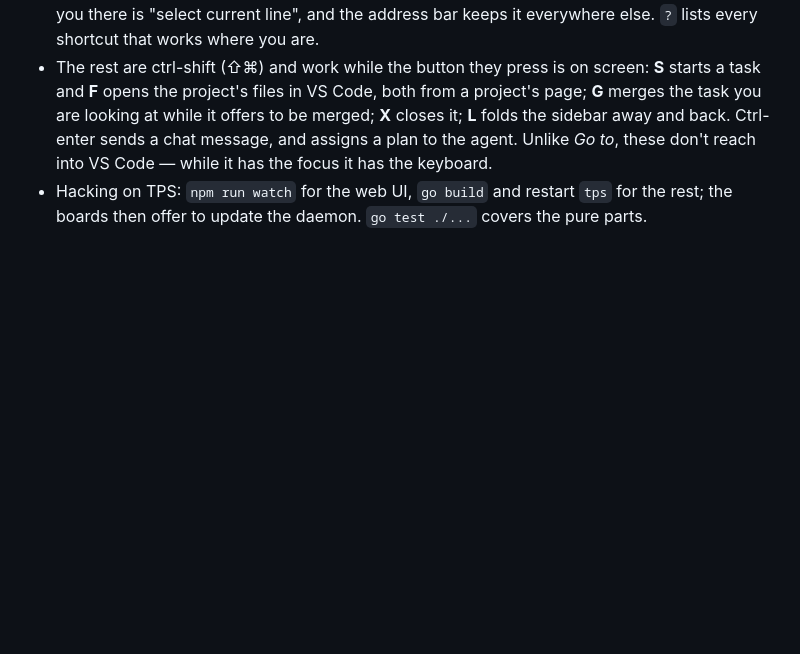
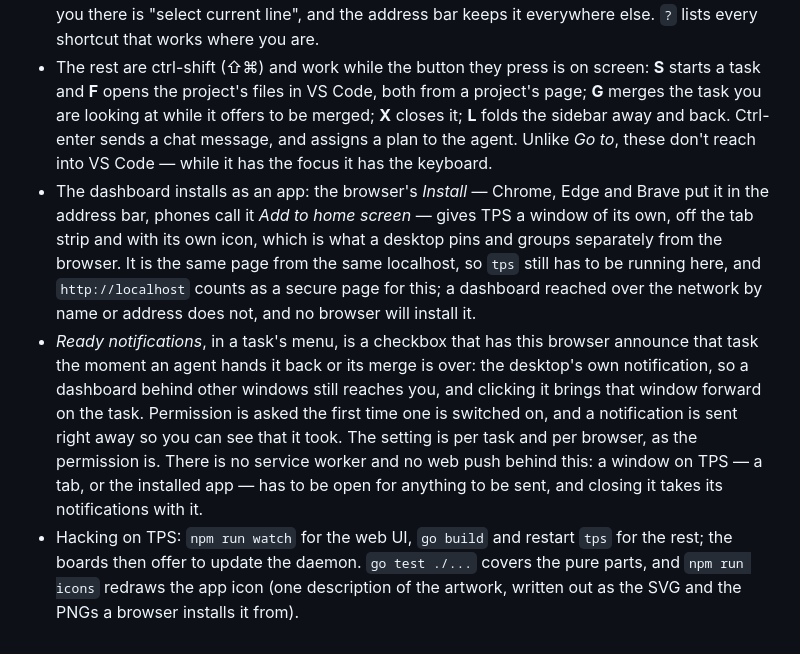
Before and after one commit to vanviegen/tps, a Markdown page: README.md, the part around the change. Rendered like a GitHub page; blank space fills up the shorter version.

```diff
--- a/README.md
+++ b/README.md
@@ -263,6 +263,24 @@ Moving a task back to Plan discards all of its work, after a confirmation.
   Ctrl-enter sends a chat message, and assigns a plan to the agent. Unlike
   *Go to*, these don't reach into VS Code — while it has the focus it has the
   keyboard.
+- The dashboard installs as an app: the browser's *Install* — Chrome, Edge and
+  Brave put it in the address bar, phones call it *Add to home screen* — gives
+  TPS a window of its own, off the tab strip and with its own icon, which is
+  what a desktop pins and groups separately from the browser. It is the same
+  page from the same localhost, so `tps` still has to be running here, and
+  `http://localhost` counts as a secure page for this; a dashboard reached
+  over the network by name or address does not, and no browser will install it.
+- *Ready notifications*, in a task's menu, is a checkbox that has this browser
+  announce that task the moment an agent hands it back or its merge is over:
+  the desktop's own notification, so a dashboard behind other windows still
+  reaches you, and clicking it brings that window forward on the task.
+  Permission is asked the first time one is switched on, and a notification is
+  sent right away so you can see that it took. The setting is per task and per
+  browser, as the permission is. There is no service worker and no web push
+  behind this: a window on TPS — a tab, or the installed app — has to be open
+  for anything to be sent, and closing it takes its notifications with it.
 - Hacking on TPS: `npm run watch` for the web UI, `go build` and restart
   `tps` for the rest; the boards then offer to update the daemon. `go test
-  ./...` covers the pure parts.
+  ./...` covers the pure parts, and `npm run icons` redraws the app icon (one
+  description of the artwork, written out as the SVG and the PNGs a browser
+  installs it from).
```
Also changed, not shown: web/icon-192.png (added), web/icon-512.png (added), 10 other files.
